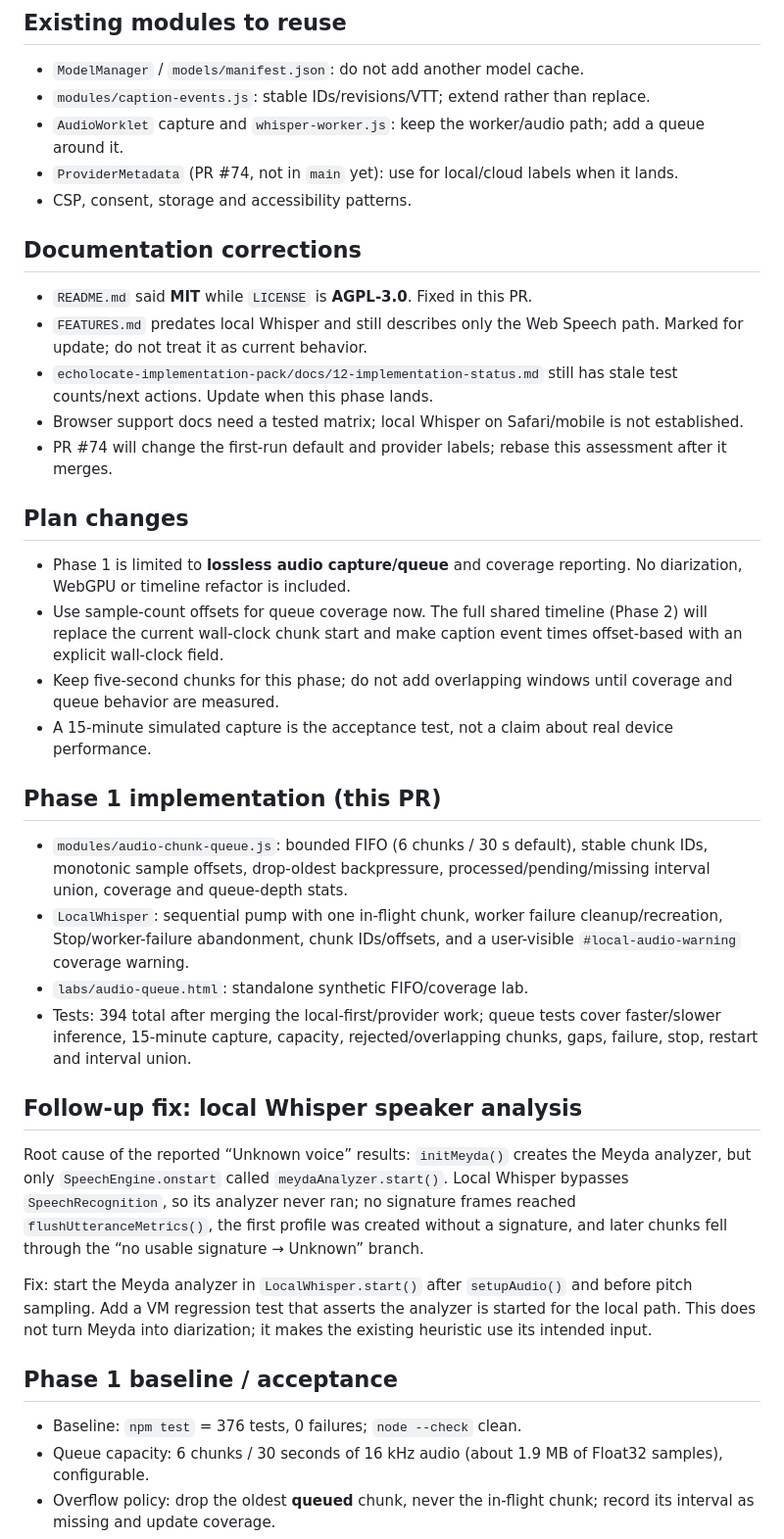
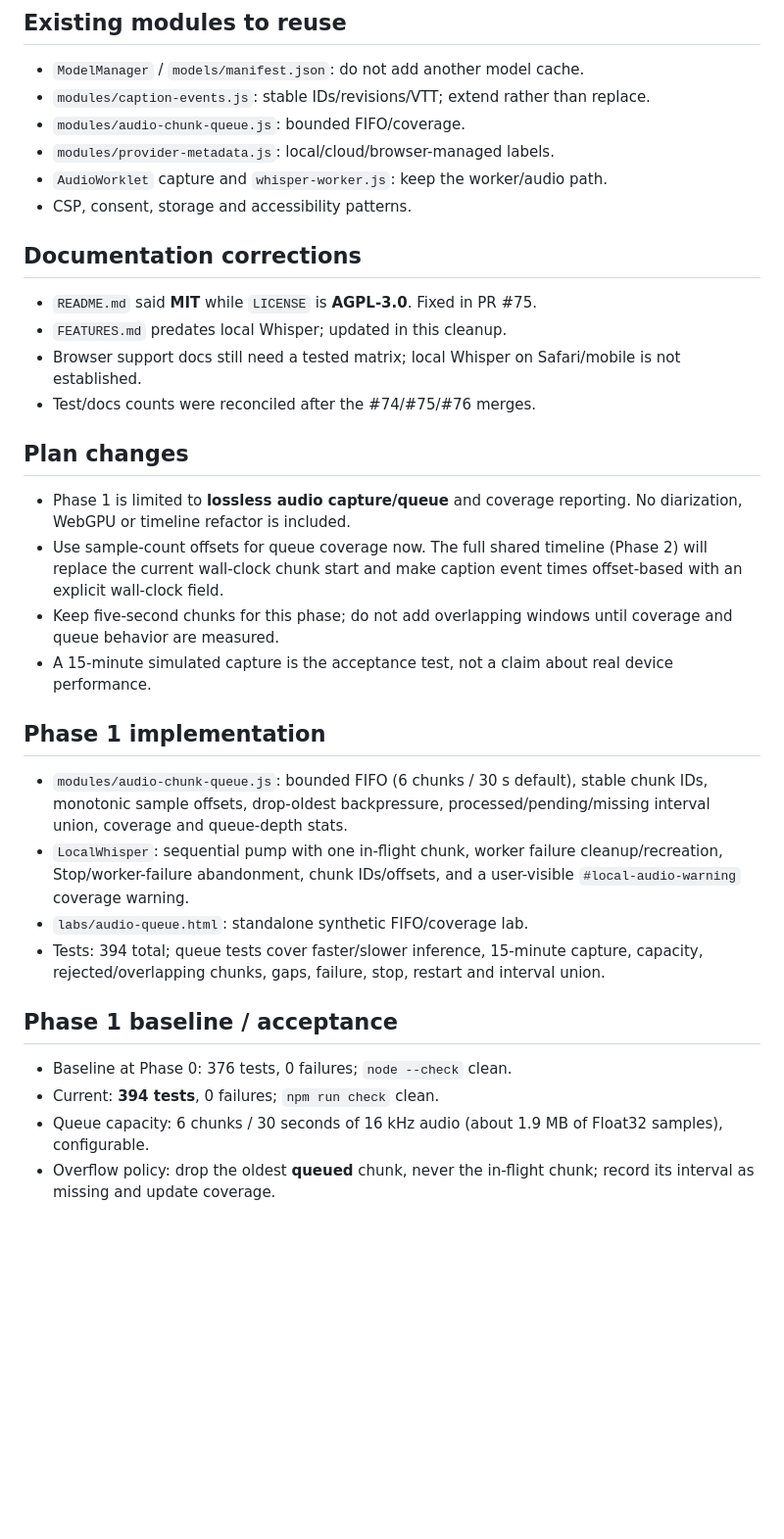
Before and after one commit to mgifford/EchoLocate, a Markdown page: IMPLEMENTATION_ASSESSMENT.md, the part around one of its changes. Shown at 98% size. Rendered like a GitHub page; blank space fills up the shorter version.

```diff
--- a/IMPLEMENTATION_ASSESSMENT.md
+++ b/IMPLEMENTATION_ASSESSMENT.md
@@ -77,23 +76,18 @@ the working record; update it when a phase changes.
 - `ModelManager` / `models/manifest.json`: do not add another model cache.
 - `modules/caption-events.js`: stable IDs/revisions/VTT; extend rather than
   replace.
-- `AudioWorklet` capture and `whisper-worker.js`: keep the worker/audio path;
-  add a queue around it.
-- `ProviderMetadata` (PR #74, not in `main` yet): use for local/cloud labels when
-  it lands.
+- `modules/audio-chunk-queue.js`: bounded FIFO/coverage.
+- `modules/provider-metadata.js`: local/cloud/browser-managed labels.
+- `AudioWorklet` capture and `whisper-worker.js`: keep the worker/audio path.
 - CSP, consent, storage and accessibility patterns.
 
 ## Documentation corrections
 
-- `README.md` said **MIT** while `LICENSE` is **AGPL-3.0**. Fixed in this PR.
-- `FEATURES.md` predates local Whisper and still describes only the Web Speech
-  path. Marked for update; do not treat it as current behavior.
-- `echolocate-implementation-pack/docs/12-implementation-status.md` still has
-  stale test counts/next actions. Update when this phase lands.
-- Browser support docs need a tested matrix; local Whisper on Safari/mobile is
-  not established.
-- PR #74 will change the first-run default and provider labels; rebase this
-  assessment after it merges.
+- `README.md` said **MIT** while `LICENSE` is **AGPL-3.0**. Fixed in PR #75.
+- `FEATURES.md` predates local Whisper; updated in this cleanup.
+- Browser support docs still need a tested matrix; local Whisper on Safari/mobile
+  is not established.
+- Test/docs counts were reconciled after the #74/#75/#76 merges.
 
 ## Plan changes
 
@@ -107,7 +101,7 @@ the working record; update it when a phase changes.
 - A 15-minute simulated capture is the acceptance test, not a claim about real
   device performance.
 
-## Phase 1 implementation (this PR)
+## Phase 1 implementation
 
 - `modules/audio-chunk-queue.js`: bounded FIFO (6 chunks / 30 s default),
   stable chunk IDs, monotonic sample offsets, drop-oldest backpressure,
@@ -116,27 +110,14 @@ the working record; update it when a phase changes.
   cleanup/recreation, Stop/worker-failure abandonment, chunk IDs/offsets,
   and a user-visible `#local-audio-warning` coverage warning.
 - `labs/audio-queue.html`: standalone synthetic FIFO/coverage lab.
-- Tests: 394 total after merging the local-first/provider work; queue tests cover faster/slower inference, 15-minute
+- Tests: 394 total; queue tests cover faster/slower inference, 15-minute
   capture, capacity, rejected/overlapping chunks, gaps, failure, stop,
   restart and interval union.
 
-## Follow-up fix: local Whisper speaker analysis
-
-Root cause of the reported “Unknown voice” results: `initMeyda()` creates the
-Meyda analyzer, but only `SpeechEngine.onstart` called `meydaAnalyzer.start()`.
-Local Whisper bypasses `SpeechRecognition`, so its analyzer never ran; no
-signature frames reached `flushUtteranceMetrics()`, the first profile was
-created without a signature, and later chunks fell through the “no usable
-signature → Unknown” branch.
-
-Fix: start the Meyda analyzer in `LocalWhisper.start()` after `setupAudio()` and
-before pitch sampling. Add a VM regression test that asserts the analyzer is
-started for the local path. This does not turn Meyda into diarization; it makes
-the existing heuristic use its intended input.
-
 ## Phase 1 baseline / acceptance
 
-- Baseline: `npm test` = 376 tests, 0 failures; `node --check` clean.
+- Baseline at Phase 0: 376 tests, 0 failures; `node --check` clean.
+- Current: **394 tests**, 0 failures; `npm run check` clean.
 - Queue capacity: 6 chunks / 30 seconds of 16 kHz audio (about 1.9 MB of
   Float32 samples), configurable.
 - Overflow policy: drop the oldest **queued** chunk, never the in-flight chunk;
```
Also changed, not shown: other parts of IMPLEMENTATION_ASSESSMENT.md (+36 -37 lines), FEATURES.md (+5 -1 lines).
